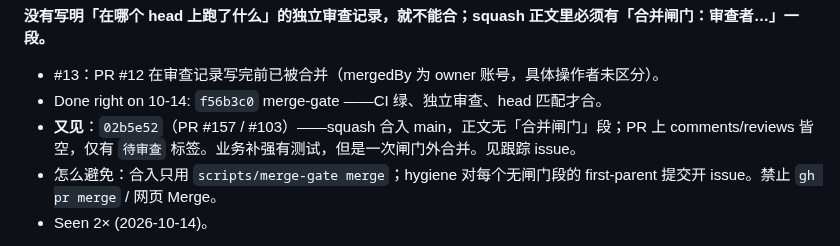
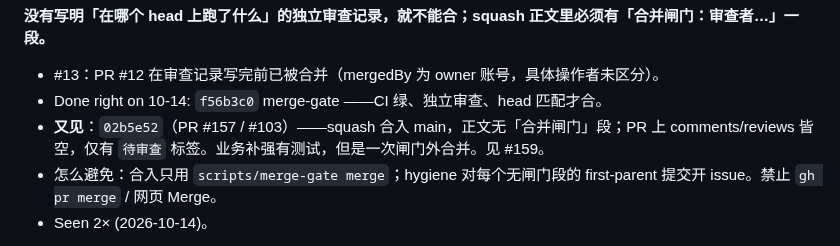
Before and after one commit to zbtzbtzbt/theFlash, a Markdown page: LESSONS.md, the part around the change. Drawn GitHub-style.

Commit message:
lessons: 绕闸条目链到 #159
Co-authored-by: Cursor <cursoragent@cursor.com>

```diff
--- a/LESSONS.md
+++ b/LESSONS.md
@@ -198,7 +198,7 @@
 **没有写明「在哪个 head 上跑了什么」的独立审查记录，就不能合；squash 正文里必须有「合并闸门：审查者…」一段。**
 - #13：PR #12 在审查记录写完前已被合并（mergedBy 为 owner 账号，具体操作者未区分）。
 - Done right on 10-14: `f56b3c0` merge-gate ——CI 绿、独立审查、head 匹配才合。
-- **又见**：`02b5e52`（PR #157 / #103）——squash 合入 main，正文无「合并闸门」段；PR 上 comments/reviews 皆空，仅有 `待审查` 标签。业务补强有测试，但是一次闸门外合并。见跟踪 issue。
+- **又见**：`02b5e52`（PR #157 / #103）——squash 合入 main，正文无「合并闸门」段；PR 上 comments/reviews 皆空，仅有 `待审查` 标签。业务补强有测试，但是一次闸门外合并。见 #159。
 - 怎么避免：合入只用 `scripts/merge-gate merge`；hygiene 对每个无闸门段的 first-parent 提交开 issue。禁止 `gh pr merge` / 网页 Merge。
 - Seen 2× (2026-10-14)。
 
```
